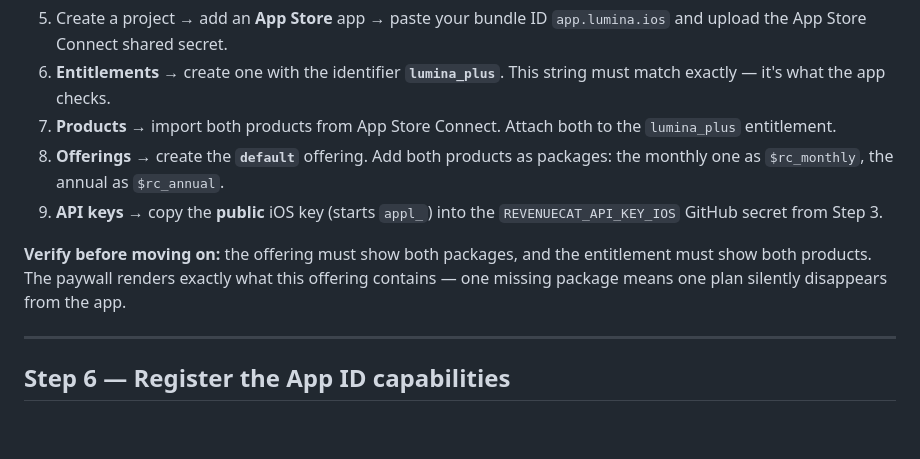
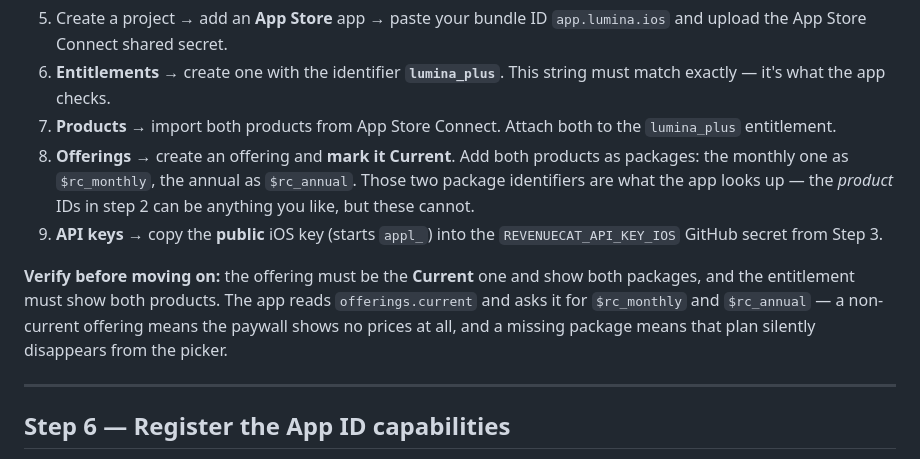
Before and after one commit to Wrexist/Lumina, a Markdown page: LAUNCH-STEPS.md, the part around the change. Rendered like a GitHub page; blank space fills up the shorter version.

Commit message:
docs(steps): the offering must be Current, and name the package identifiers
The app reads `offerings.current` and asks it for `$rc_monthly` /
`$rc_annual`. A correctly-configured offering that isn't marked Current
shows no prices at all, which looks identical to RevenueCat not being set
up — worth an explicit line rather than an afternoon of debugging. Also
clarified that the App Store product IDs are free-form, unlike the package
identifiers.

Co-Authored-By: Claude Opus 5 <noreply@anthropic.com>
Claude-Session: https://claude.ai/code/session_015J9myttX4CiamfhsrVgB9y

```diff
--- a/LAUNCH-STEPS.md
+++ b/LAUNCH-STEPS.md
@@ -156,14 +156,18 @@ shows "Subscription pricing isn't available right now" and sells nothing.
    must match exactly — it's what the app checks.
 7. **Products** → import both products from App Store Connect. Attach both to the
    `lumina_plus` entitlement.
-8. **Offerings** → create the **`default`** offering. Add both products as packages:
-   the monthly one as `$rc_monthly`, the annual as `$rc_annual`.
+8. **Offerings** → create an offering and **mark it Current**. Add both products
+   as packages: the monthly one as `$rc_monthly`, the annual as `$rc_annual`.
+   Those two package identifiers are what the app looks up — the *product* IDs
+   in step 2 can be anything you like, but these cannot.
 9. **API keys** → copy the **public** iOS key (starts `appl_`) into the
    `REVENUECAT_API_KEY_IOS` GitHub secret from Step 3.
 
-**Verify before moving on:** the offering must show both packages, and the
-entitlement must show both products. The paywall renders exactly what this offering
-contains — one missing package means one plan silently disappears from the app.
+**Verify before moving on:** the offering must be the **Current** one and show
+both packages, and the entitlement must show both products. The app reads
+`offerings.current` and asks it for `$rc_monthly` and `$rc_annual` — a
+non-current offering means the paywall shows no prices at all, and a missing
+package means that plan silently disappears from the picker.
 
 ---
 
```
